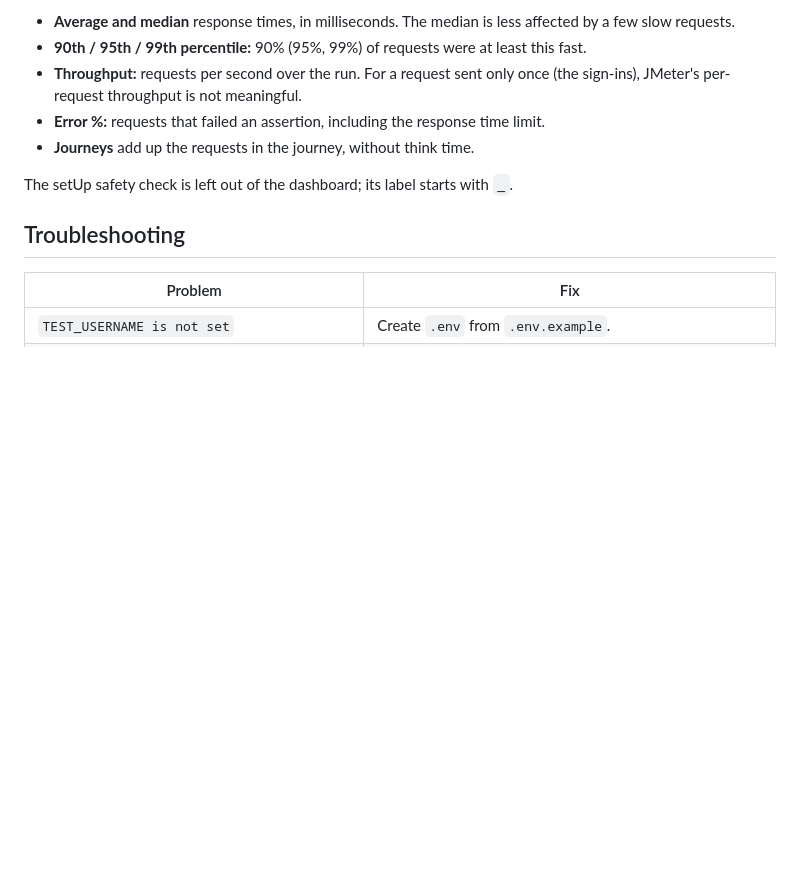
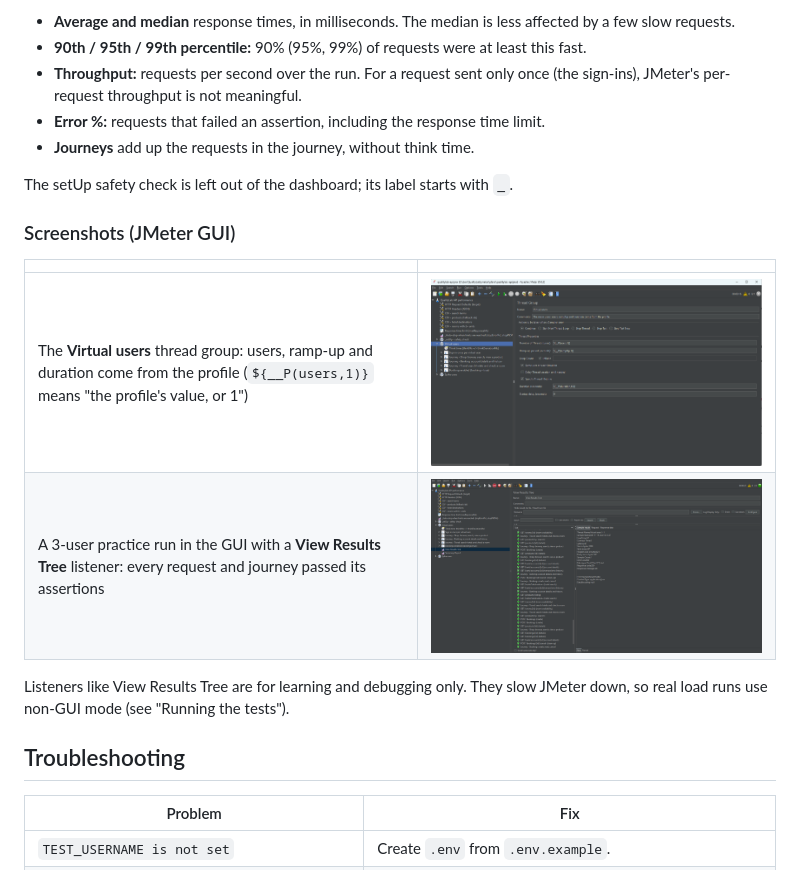
Before and after one commit to jjjgbrioso/qualitylab-jmeter, a Markdown page: README.md, the part around the change. GitHub-like rendering; pictures changed too: docs/screenshots/01-thread-group-settings.png (added), docs/screenshots/02-view-results-tree.png (added); blank space fills up the shorter version.

```diff
--- a/README.md
+++ b/README.md
@@ -168,6 +168,15 @@ How to read the numbers:
 
 The setUp safety check is left out of the dashboard; its label starts with `_`.
 
+### Screenshots (JMeter GUI)
+
+| | |
+| --- | --- |
+| The **Virtual users** thread group: users, ramp-up and duration come from the profile (`${__P(users,1)}` means "the profile's value, or 1") | ![Thread group settings](docs/screenshots/01-thread-group-settings.png) |
+| A 3-user practice run in the GUI with a **View Results Tree** listener: every request and journey passed its assertions | ![View Results Tree](docs/screenshots/02-view-results-tree.png) |
+
+Listeners like View Results Tree are for learning and debugging only. They slow JMeter down, so real load runs use non-GUI mode (see "Running the tests").
+
 ## Troubleshooting
 
 | Problem | Fix |
```
Also changed, not shown: RESULTS.md (+39 -3 lines), 1 other file.
